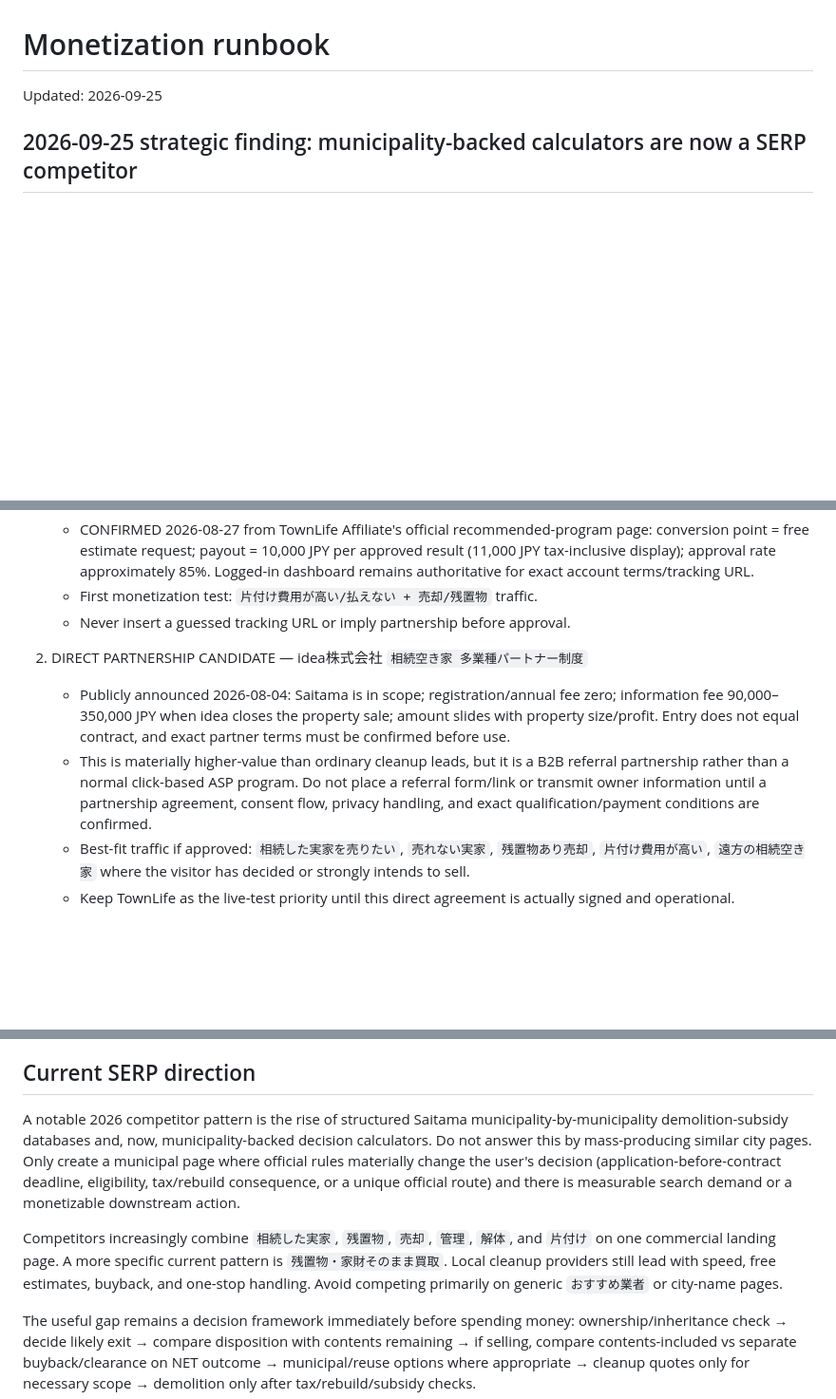
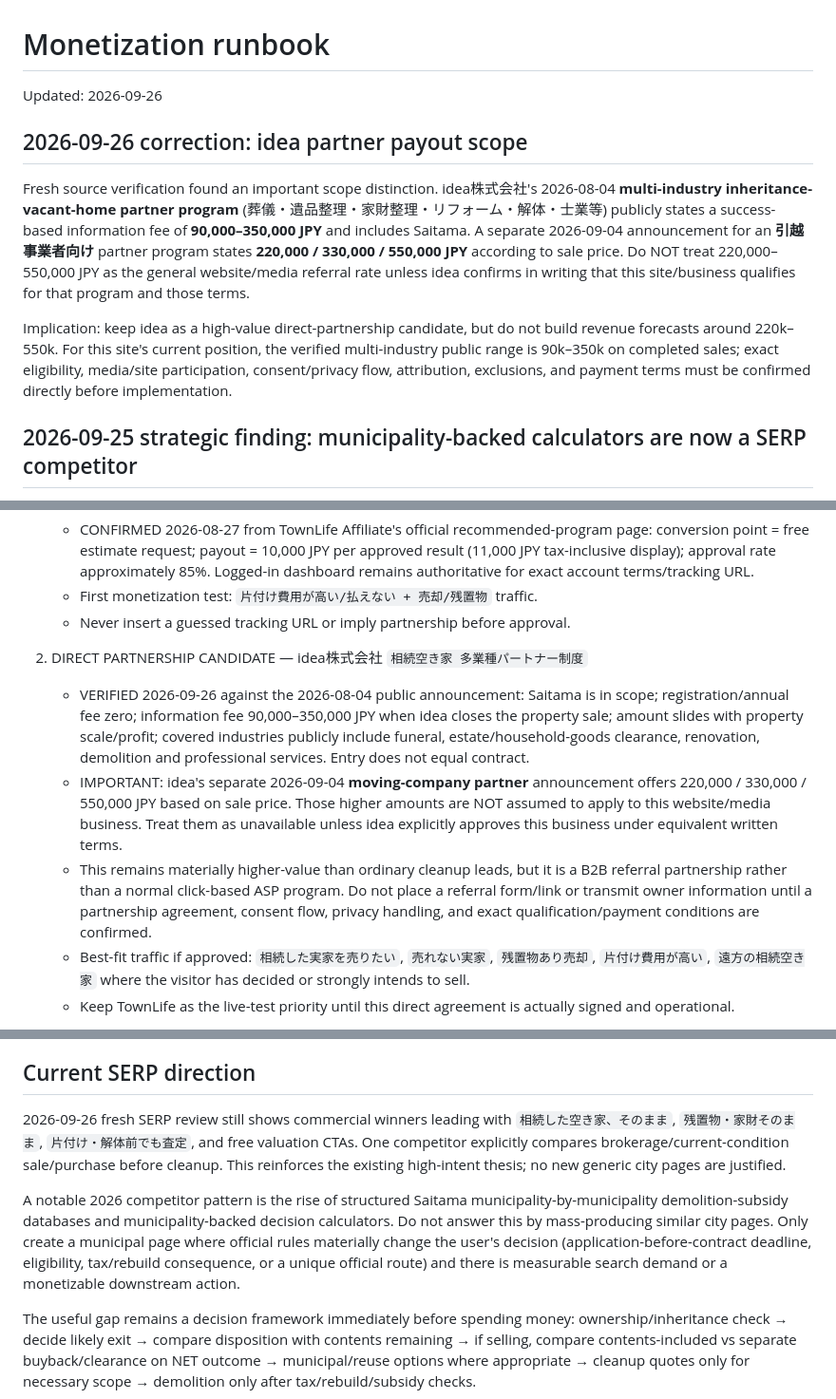
Before and after one commit to mashioka0607-bot/saitama-jikka-navi, a Markdown page: MONETIZATION.md, 3 parts joined by grey strips. Shown at 95% size. Drawn GitHub-style; blank space fills up the shorter version.

Commit message:
Correct idea partner payout scope and preserve verified monetization priority

```diff
--- a/MONETIZATION.md
+++ b/MONETIZATION.md
@@ -1,6 +1,12 @@
 # Monetization runbook
 
-Updated: 2026-09-25
+Updated: 2026-09-26
+
+## 2026-09-26 correction: idea partner payout scope
+
+Fresh source verification found an important scope distinction. idea株式会社's 2026-08-04 **multi-industry inheritance-vacant-home partner program** (葬儀・遺品整理・家財整理・リフォーム・解体・士業等) publicly states a success-based information fee of **90,000–350,000 JPY** and includes Saitama. A separate 2026-09-04 announcement for an **引越事業者向け** partner program states **220,000 / 330,000 / 550,000 JPY** according to sale price. Do NOT treat 220,000–550,000 JPY as the general website/media referral rate unless idea confirms in writing that this site/business qualifies for that program and those terms.
+
+Implication: keep idea as a high-value direct-partnership candidate, but do not build revenue forecasts around 220k–550k. For this site's current position, the verified multi-industry public range is 90k–350k on completed sales; exact eligibility, media/site participation, consent/privacy flow, attribution, exclusions, and payment terms must be confirmed directly before implementation.
 
 ## 2026-09-25 strategic finding: municipality-backed calculators are now a SERP competitor
 
@@ -20,8 +26,9 @@ Trust rule: where a visitor's municipality offers an official/municipality-endor
    - Never insert a guessed tracking URL or imply partnership before approval.
 
 2. DIRECT PARTNERSHIP CANDIDATE — idea株式会社 `相続空き家 多業種パートナー制度`
-   - Publicly announced 2026-08-04: Saitama is in scope; registration/annual fee zero; information fee 90,000–350,000 JPY when idea closes the property sale; amount slides with property size/profit. Entry does not equal contract, and exact partner terms must be confirmed before use.
-   - This is materially higher-value than ordinary cleanup leads, but it is a B2B referral partnership rather than a normal click-based ASP program. Do not place a referral form/link or transmit owner information until a partnership agreement, consent flow, privacy handling, and exact qualification/payment conditions are confirmed.
+   - VERIFIED 2026-09-26 against the 2026-08-04 public announcement: Saitama is in scope; registration/annual fee zero; information fee 90,000–350,000 JPY when idea closes the property sale; amount slides with property scale/profit; covered industries publicly include funeral, estate/household-goods clearance, renovation, demolition and professional services. Entry does not equal contract.
+   - IMPORTANT: idea's separate 2026-09-04 **moving-company partner** announcement offers 220,000 / 330,000 / 550,000 JPY based on sale price. Those higher amounts are NOT assumed to apply to this website/media business. Treat them as unavailable unless idea explicitly approves this business under equivalent written terms.
+   - This remains materially higher-value than ordinary cleanup leads, but it is a B2B referral partnership rather than a normal click-based ASP program. Do not place a referral form/link or transmit owner information until a partnership agreement, consent flow, privacy handling, and exact qualification/payment conditions are confirmed.
    - Best-fit traffic if approved: `相続した実家を売りたい`, `売れない実家`, `残置物あり売却`, `片付け費用が高い`, `遠方の相続空き家` where the visitor has decided or strongly intends to sell.
    - Keep TownLife as the live-test priority until this direct agreement is actually signed and operational.
 
@@ -57,9 +64,9 @@ Trust rule: where a visitor's municipality offers an official/municipality-endor
 
 ## Current SERP direction
 
-A notable 2026 competitor pattern is the rise of structured Saitama municipality-by-municipality demolition-subsidy databases and, now, municipality-backed decision calculators. Do not answer this by mass-producing similar city pages. Only create a municipal page where official rules materially change the user's decision (application-before-contract deadline, eligibility, tax/rebuild consequence, or a unique official route) and there is measurable search demand or a monetizable downstream action.
+2026-09-26 fresh SERP review still shows commercial winners leading with `相続した空き家、そのまま`, `残置物・家財そのまま`, `片付け・解体前でも査定`, and free valuation CTAs. One competitor explicitly compares brokerage/current-condition sale/purchase before cleanup. This reinforces the existing high-intent thesis; no new generic city pages are justified.
 
-Competitors increasingly combine `相続した実家`, `残置物`, `売却`, `管理`, `解体`, and `片付け` on one commercial landing page. A more specific current pattern is `残置物・家財そのまま買取`. Local cleanup providers still lead with speed, free estimates, buyback, and one-stop handling. Avoid competing primarily on generic `おすすめ業者` or city-name pages.
+A notable 2026 competitor pattern is the rise of structured Saitama municipality-by-municipality demolition-subsidy databases and municipality-backed decision calculators. Do not answer this by mass-producing similar city pages. Only create a municipal page where official rules materially change the user's decision (application-before-contract deadline, eligibility, tax/rebuild consequence, or a unique official route) and there is measurable search demand or a monetizable downstream action.
 
 The useful gap remains a decision framework immediately before spending money: ownership/inheritance check → decide likely exit → compare disposition with contents remaining → if selling, compare contents-included vs separate buyback/clearance on NET outcome → municipal/reuse options where appropriate → cleanup quotes only for necessary scope → demolition only after tax/rebuild/subsidy checks.
 
```
Also changed, not shown: other parts of MONETIZATION.md (+1 -1 lines).
